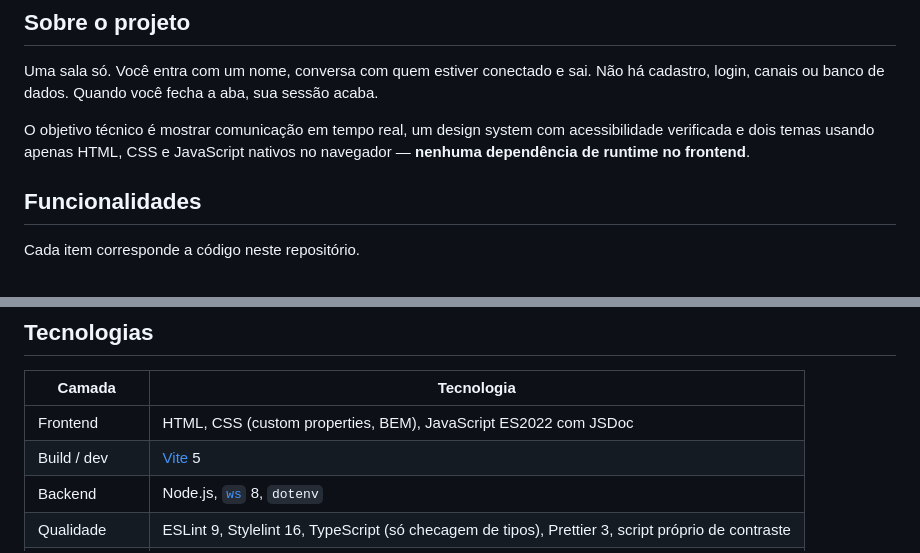
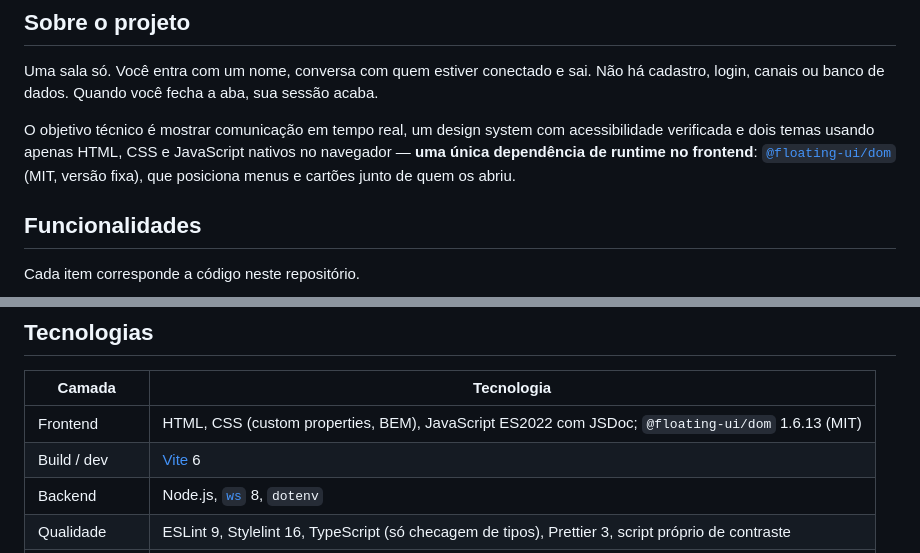
Before and after one commit to https-shini/web-chat, a Markdown page: README.md, 2 parts joined by grey strips. Drawn GitHub-style.

Commit message:
docs(readme): a dependência de runtime do frontend (@floating-ui/dom) e a versão do Vite

```diff
--- a/README.md
+++ b/README.md
@@ -47,7 +47,9 @@ sessão acaba.
 
 O objetivo técnico é mostrar comunicação em tempo real, um design system com
 acessibilidade verificada e dois temas usando apenas HTML, CSS e JavaScript
-nativos no navegador — **nenhuma dependência de runtime no frontend**.
+nativos no navegador — **uma única dependência de runtime no frontend**:
+[`@floating-ui/dom`](https://floating-ui.com/) (MIT, versão fixa), que posiciona
+menus e cartões junto de quem os abriu.
 
 ## Funcionalidades
 
@@ -109,8 +111,8 @@ Nenhum destes itens está implementado.
 
 | Camada         | Tecnologia                                                                                         |
 | -------------- | -------------------------------------------------------------------------------------------------- |
-| Frontend       | HTML, CSS (custom properties, BEM), JavaScript ES2022 com JSDoc                                    |
-| Build / dev    | [Vite](https://vitejs.dev/) 5                                                                      |
+| Frontend       | HTML, CSS (custom properties, BEM), JavaScript ES2022 com JSDoc; `@floating-ui/dom` 1.6.13 (MIT)   |
+| Build / dev    | [Vite](https://vitejs.dev/) 6                                                                      |
 | Backend        | Node.js, [`ws`](https://github.com/websockets/ws) 8, `dotenv`                                      |
 | Qualidade      | ESLint 9, Stylelint 16, TypeScript (só checagem de tipos), Prettier 3, script próprio de contraste |
 | CI / segurança | GitHub Actions, CodeQL                                                                             |
```
